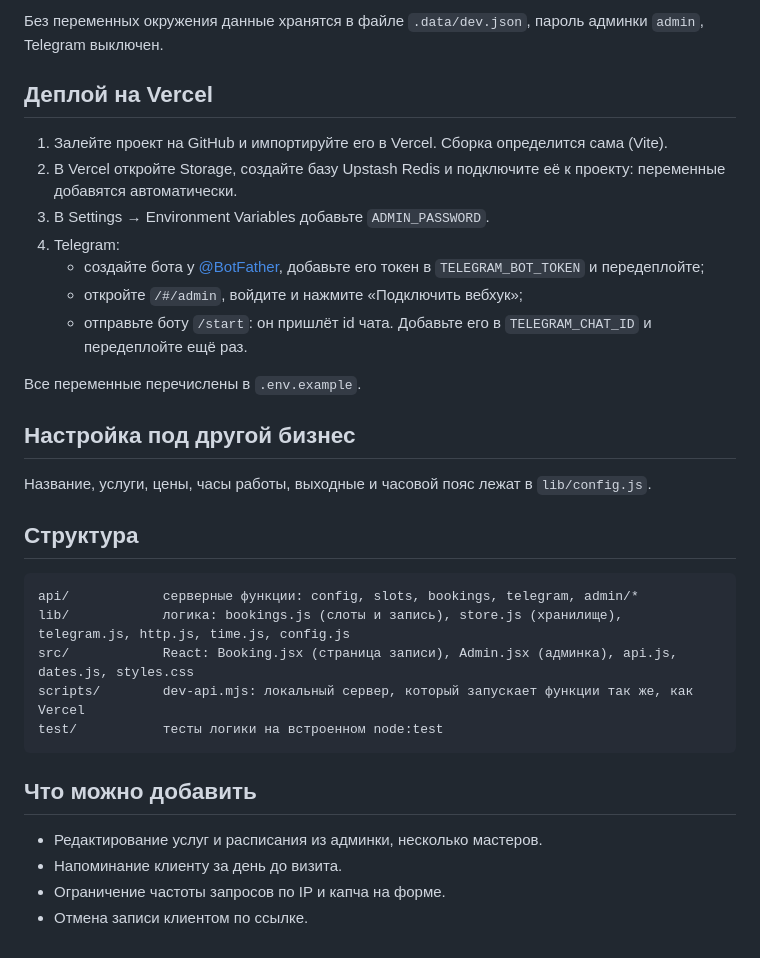
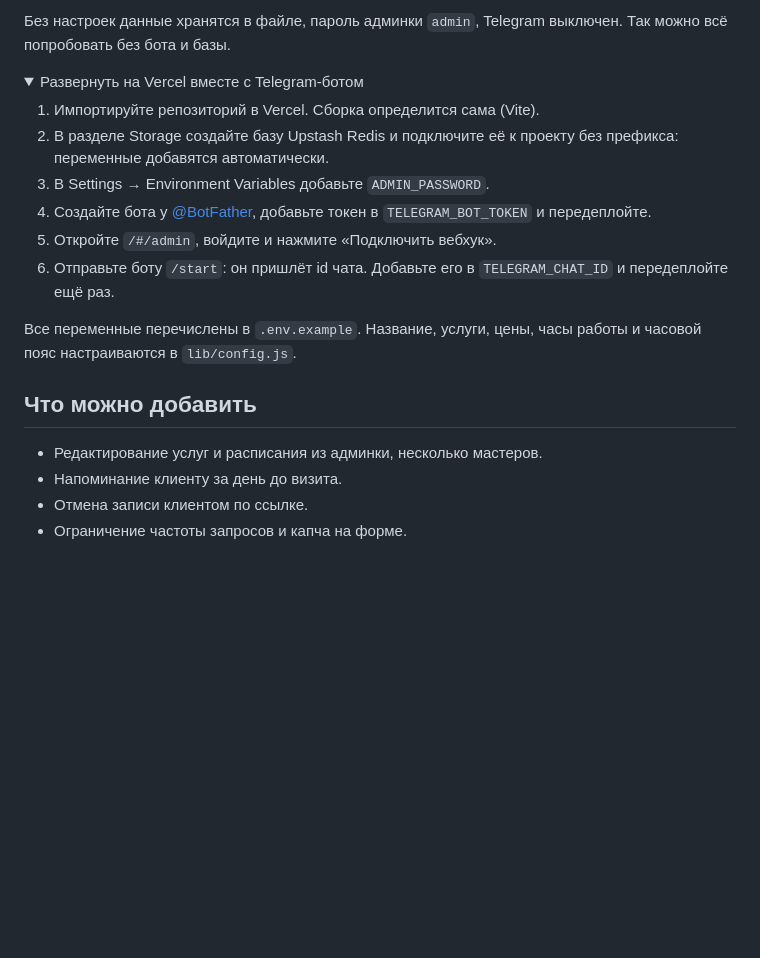
Before and after one commit to asrortxt/booking-telegram, a Markdown page: README.md, the part around one of its changes. GitHub-like rendering; folded sections open; blank space fills up the shorter version.

````diff
--- a/README.md
+++ b/README.md
@@ -35,36 +57,24 @@ npm test         # тесты логики
 ```
 
-Без переменных окружения данные хранятся в файле `.data/dev.json`, пароль админки `admin`, Telegram выключен.
+Без настроек данные хранятся в файле, пароль админки `admin`, Telegram выключен. Так можно всё попробовать без бота и базы.
 
-## Деплой на Vercel
+<details>
+<summary>Развернуть на Vercel вместе с Telegram-ботом</summary>
 
-1. Залейте проект на GitHub и импортируйте его в Vercel. Сборка определится сама (Vite).
-2. В Vercel откройте Storage, создайте базу Upstash Redis и подключите её к проекту: переменные добавятся автоматически.
+1. Импортируйте репозиторий в Vercel. Сборка определится сама (Vite).
+2. В разделе Storage создайте базу Upstash Redis и подключите её к проекту без префикса: переменные добавятся автоматически.
 3. В Settings → Environment Variables добавьте `ADMIN_PASSWORD`.
-4. Telegram:
-   - создайте бота у [@BotFather](https://t.me/BotFather), добавьте его токен в `TELEGRAM_BOT_TOKEN` и передеплойте;
-   - откройте `/#/admin`, войдите и нажмите «Подключить вебхук»;
-   - отправьте боту `/start`: он пришлёт id чата. Добавьте его в `TELEGRAM_CHAT_ID` и передеплойте ещё раз.
+4. Создайте бота у [@BotFather](https://t.me/BotFather), добавьте токен в `TELEGRAM_BOT_TOKEN` и передеплойте.
+5. Откройте `/#/admin`, войдите и нажмите «Подключить вебхук».
+6. Отправьте боту `/start`: он пришлёт id чата. Добавьте его в `TELEGRAM_CHAT_ID` и передеплойте ещё раз.
 
-Все переменные перечислены в `.env.example`.
+Все переменные перечислены в `.env.example`. Название, услуги, цены, часы работы и часовой пояс настраиваются в `lib/config.js`.
 
-## Настройка под другой бизнес
-
-Название, услуги, цены, часы работы, выходные и часовой пояс лежат в `lib/config.js`.
-
-## Структура
-
-```
-api/            серверные функции: config, slots, bookings, telegram, admin/*
-lib/            логика: bookings.js (слоты и запись), store.js (хранилище), telegram.js, http.js, time.js, config.js
-src/            React: Booking.jsx (страница записи), Admin.jsx (админка), api.js, dates.js, styles.css
-scripts/        dev-api.mjs: локальный сервер, который запускает функции так же, как Vercel
-test/           тесты логики на встроенном node:test
-```
+</details>
 
 ## Что можно добавить
 
 - Редактирование услуг и расписания из админки, несколько мастеров.
 - Напоминание клиенту за день до визита.
-- Ограничение частоты запросов по IP и капча на форме.
 - Отмена записи клиентом по ссылке.
+- Ограничение частоты запросов и капча на форме.
````
Also changed, not shown: other parts of README.md (+43 -21 lines), docs/screenshot.jpg (added).
